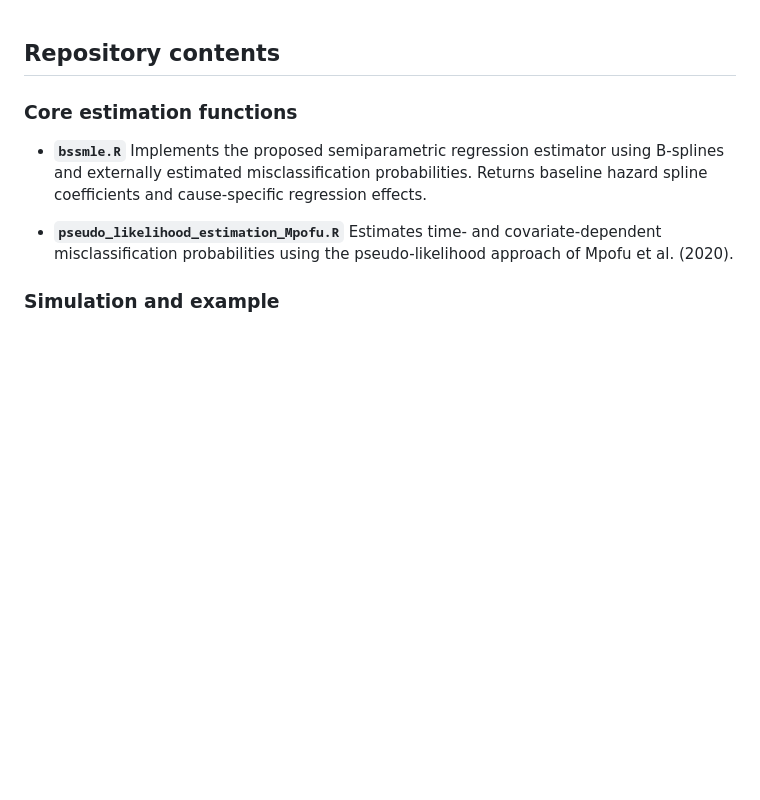
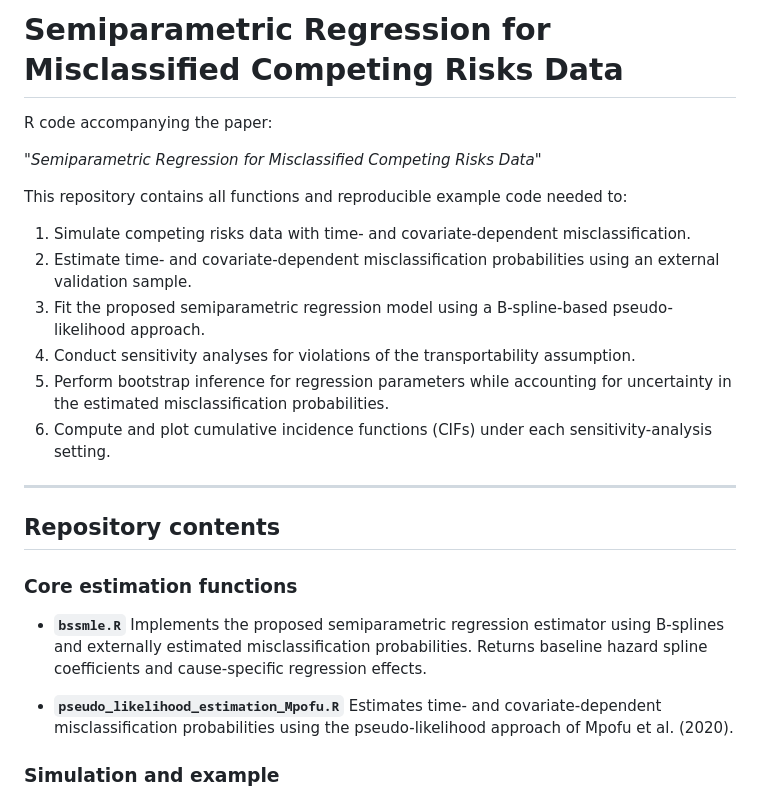
Before and after one commit to tbalanos/misclassified-competing-risks-bssmle, a Markdown page: README.md, the part around the change. Rendered like a GitHub page; blank space fills up the shorter version.

```diff
--- a/README.md
+++ b/README.md
@@ -1,3 +1,20 @@
+# Semiparametric Regression for Misclassified Competing Risks Data
+
+R code accompanying the paper:
+
+*"Semiparametric Regression for Misclassified Competing Risks Data"*
+
+This repository contains all functions and reproducible example code needed to:
+
+1. Simulate competing risks data with time- and covariate-dependent misclassification.
+2. Estimate time- and covariate-dependent misclassification probabilities using an external validation sample.
+3. Fit the proposed semiparametric regression model using a B-spline-based pseudo-likelihood approach.
+4. Conduct sensitivity analyses for violations of the transportability assumption.
+5. Perform bootstrap inference for regression parameters while accounting for uncertainty in the estimated misclassification probabilities.
+6. Compute and plot cumulative incidence functions (CIFs) under each sensitivity-analysis setting.
+
+---
+
 ## **Repository contents**
 
 ### **Core estimation functions**
```
